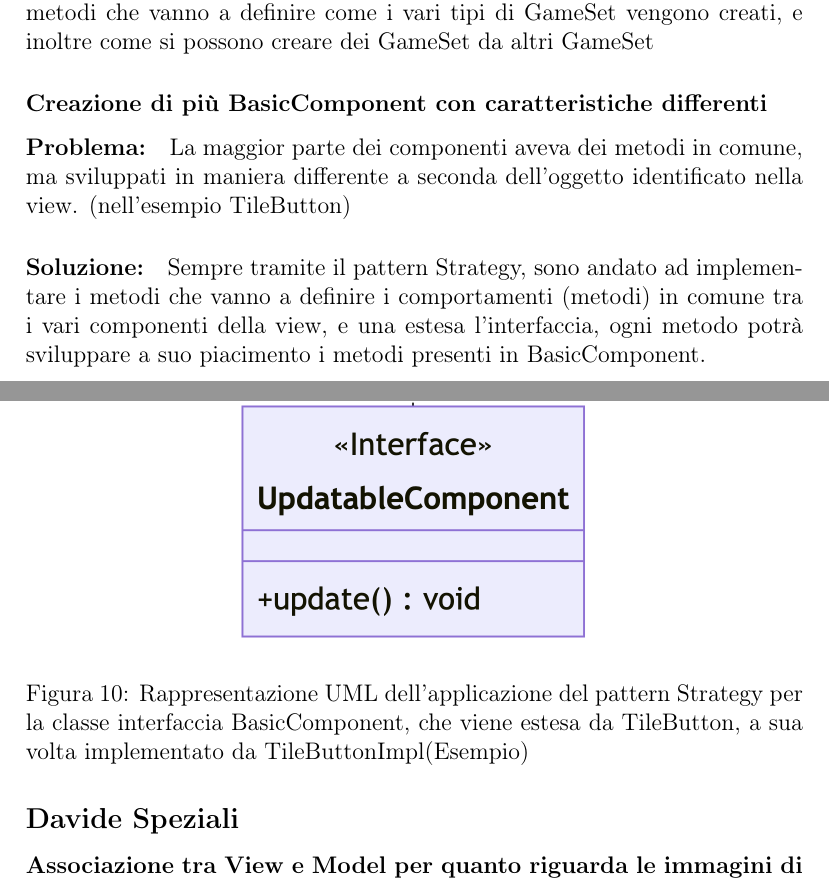
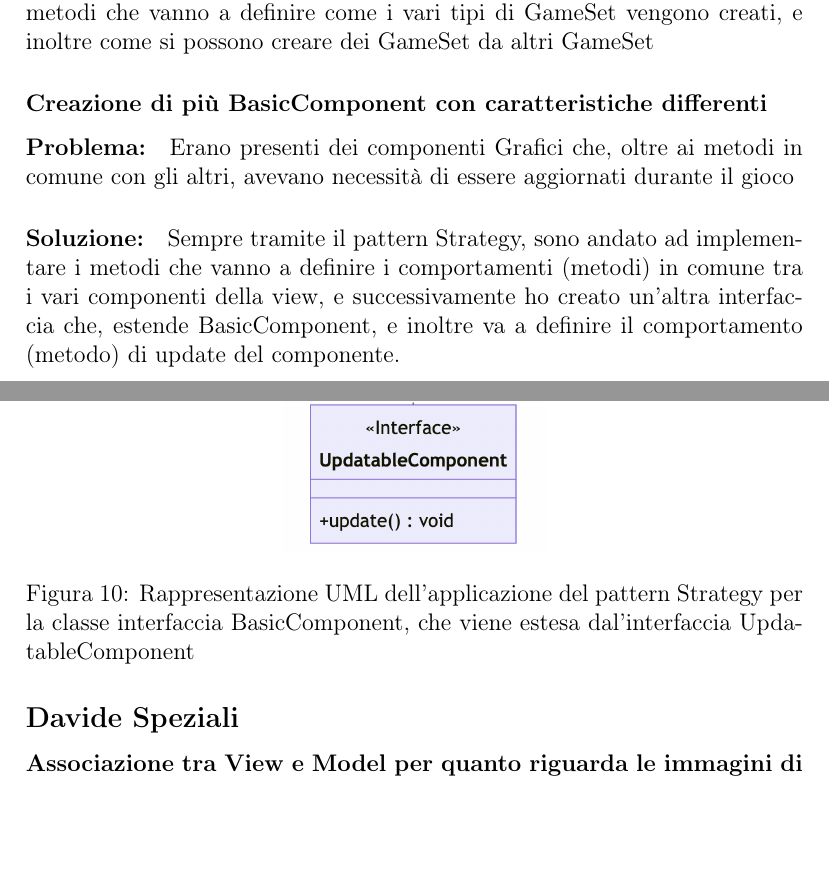
Before and after one commit to MauroPello/caesena, a LaTeX document (main.tex, which reads content/02.design.tex): two parts of pages 14 and 15 of 35, joined at a grey line, cut so that both start at the same text, the shorter picture padded with empty space. Compiled offline with pdfLaTeX.

Commit message:
update design.tex for BasicComponent

```diff
--- a/content/02.design.tex
+++ b/content/02.design.tex
@@ -103,14 +103,14 @@ Tramite il pattern Strategy, siamo andati a implementare dei metodi che vanno a
 
 \subsubsection*{Creazione di più BasicComponent con caratteristiche differenti}
 \begin{figure}[ht]
-    \centering\includegraphics[scale=.5]{images/basiccomponent.png}
-    \caption{Rappresentazione UML dell'applicazione del pattern Strategy per la classe interfaccia BasicComponent, che viene estesa da TileButton, a sua volta implementato da TileButtonImpl(Esempio)}
+    \centering\includegraphics[scale=.3]{images/basiccomponent.png}
+    \caption{Rappresentazione UML dell'applicazione del pattern Strategy per la classe interfaccia BasicComponent, che viene estesa dal'interfaccia  UpdatableComponent}
 \end{figure}
 
 \paragraph{Problema:}
-La maggior parte dei componenti aveva dei metodi in comune, ma sviluppati in maniera differente a seconda dell'oggetto identificato nella view. (nell'esempio TileButton)
+Erano presenti dei componenti Grafici che, oltre ai metodi in comune con gli altri, avevano necessità di essere aggiornati durante il gioco
 \paragraph{Soluzione:}
-Sempre tramite il pattern Strategy, sono andato ad implementare i metodi che vanno a definire i comportamenti (metodi) in comune tra i vari componenti della view, e una estesa l'interfaccia, ogni metodo potrà sviluppare a suo piacimento i metodi presenti in BasicComponent.
+Sempre tramite il pattern Strategy, sono andato ad implementare i metodi che vanno a definire i comportamenti (metodi) in comune tra i vari componenti della view, e successivamente ho creato un'altra interfaccia che, estende BasicComponent, e inoltre va a definire il comportamento (metodo) di update del componente.
 
 \subsection*{Davide Speziali}
 
```
